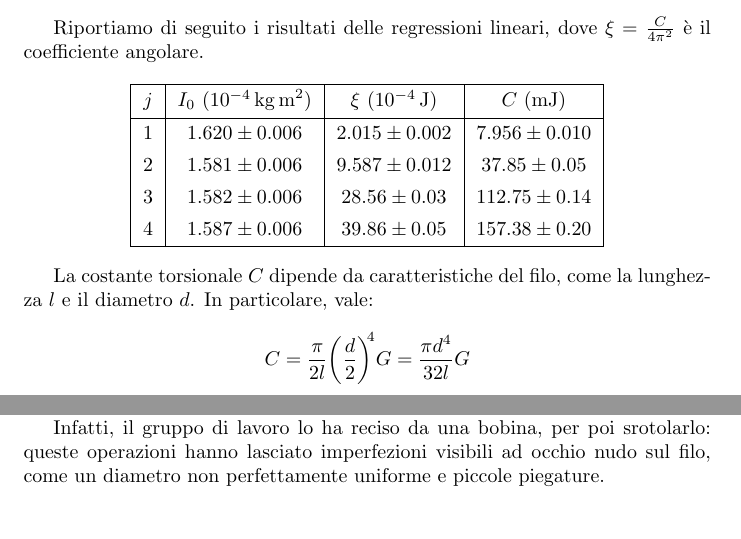
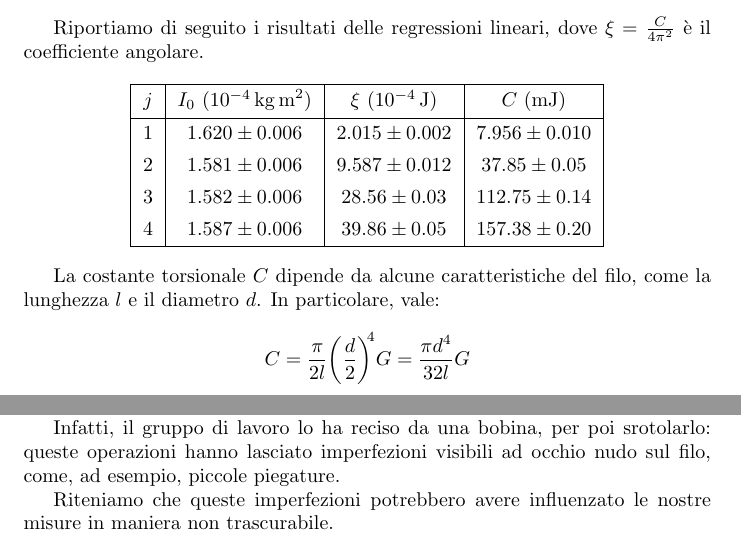
Before and after one commit to RBerga06/unipr-clt-fisica, a LaTeX paper (lab1/r5-torsione/relazione.tex): two parts of pages 4 and 5 of 8, joined at a grey line, cut so that both start at the same text. Compiled offline with pdfLaTeX.

Commit message:
Some fixes

```diff
--- a/lab1/r5-torsione/relazione.tex
+++ b/lab1/r5-torsione/relazione.tex
@@ -201,8 +201,8 @@ dove $\xi=\frac{C}{4\pi^2}$ è il coefficiente angolare.
 \end{tblr}
 \end{center}
 
-La costante torsionale $C$ dipende da caratteristiche del filo, come la lunghezza
-$l$ e il diametro $d$. In particolare, vale:
+La costante torsionale $C$ dipende da alcune caratteristiche del filo,
+come la lunghezza $l$ e il diametro $d$. In particolare, vale:
 \[
 C = \frac{\pi}{2 l}\!\left(\frac{d}{2}\right)^{\!\!4}\!G = \frac{\pi d^4}{32 l} G
 \]
@@ -251,8 +251,10 @@ rame potrebbe essere dovuta alle cattive condizioni del filo stesso.
 
 Infatti, il gruppo di lavoro lo ha reciso da una bobina, per poi
 srotolarlo: queste operazioni hanno lasciato imperfezioni visibili
-ad occhio nudo sul filo, come un diametro non perfettamente uniforme
-e piccole piegature.
+ad occhio nudo sul filo, come, ad esempio, piccole piegature.
+
+Riteniamo che queste imperfezioni potrebbero avere influenzato
+le nostre misure in maniera non trascurabile.
 
 \pagebreak
 \subsection{Attrito}
```
